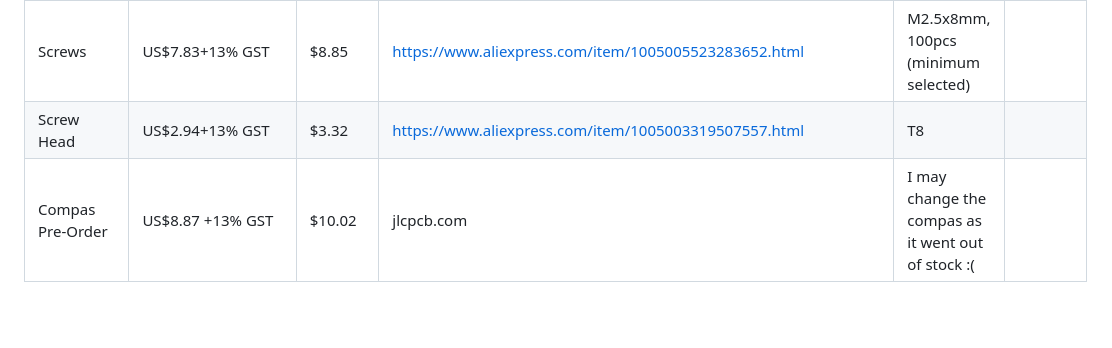
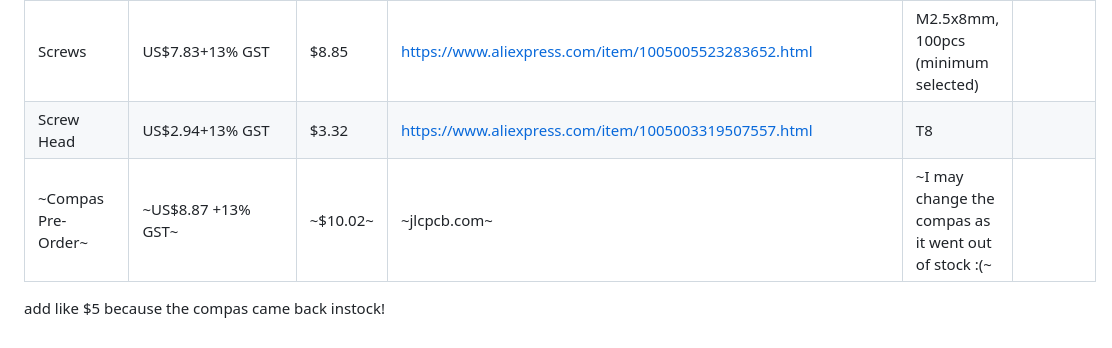
Before and after one commit to roc-ket-cod-er/Cpeedo-mk5, a Markdown page: README.md, the part around the change. Rendered like a GitHub page; blank space fills up the shorter version.

```diff
--- a/README.md
+++ b/README.md
@@ -94,4 +94,6 @@ In this repository, you will find the files you need to print the case yourself,
 |3D print        |--              |$10.00    |Library                                                                                                                                                     |Estimate                                                         |       |
 |Screws          |US$7.83+13% GST |$8.85     |https://www.aliexpress.com/item/1005005523283652.html                                                                                                       |M2.5x8mm, 100pcs (minimum selected)                              |       |
 |Screw Head      |US$2.94+13% GST |$3.32     |https://www.aliexpress.com/item/1005003319507557.html                                                                                                       |T8                                                               |       |
-|Compas Pre-Order|US$8.87 +13% GST|$10.02    |jlcpcb.com                                                                                                                                                  |I may change the compas as it went out of stock :(               |       |
+|~Compas Pre-Order~|~US$8.87 +13% GST~|~$10.02~|~jlcpcb.com~                                                                                                                                              |~I may change the compas as it went out of stock :(~             |       |
+
+add like $5 because the compas came back instock!
```
